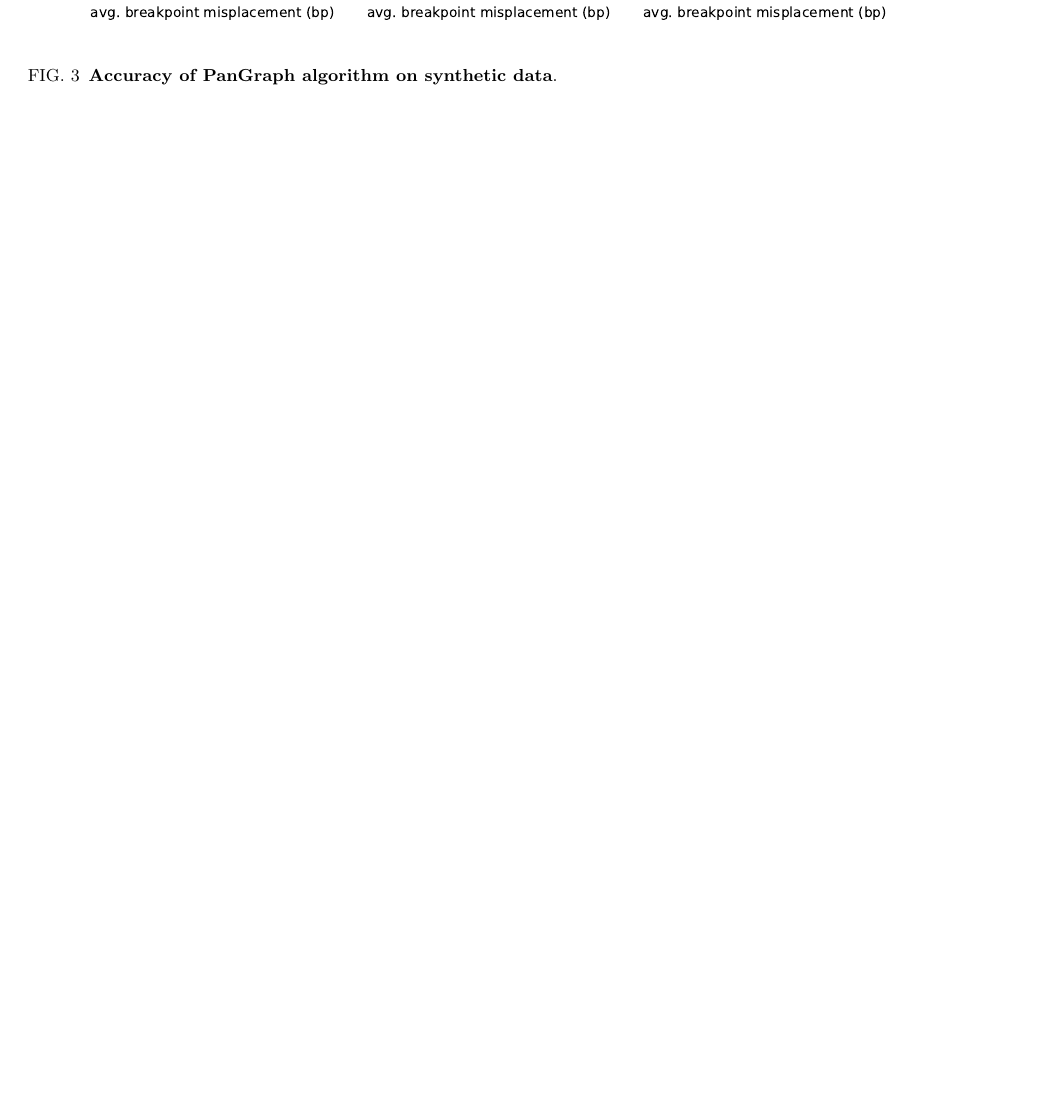
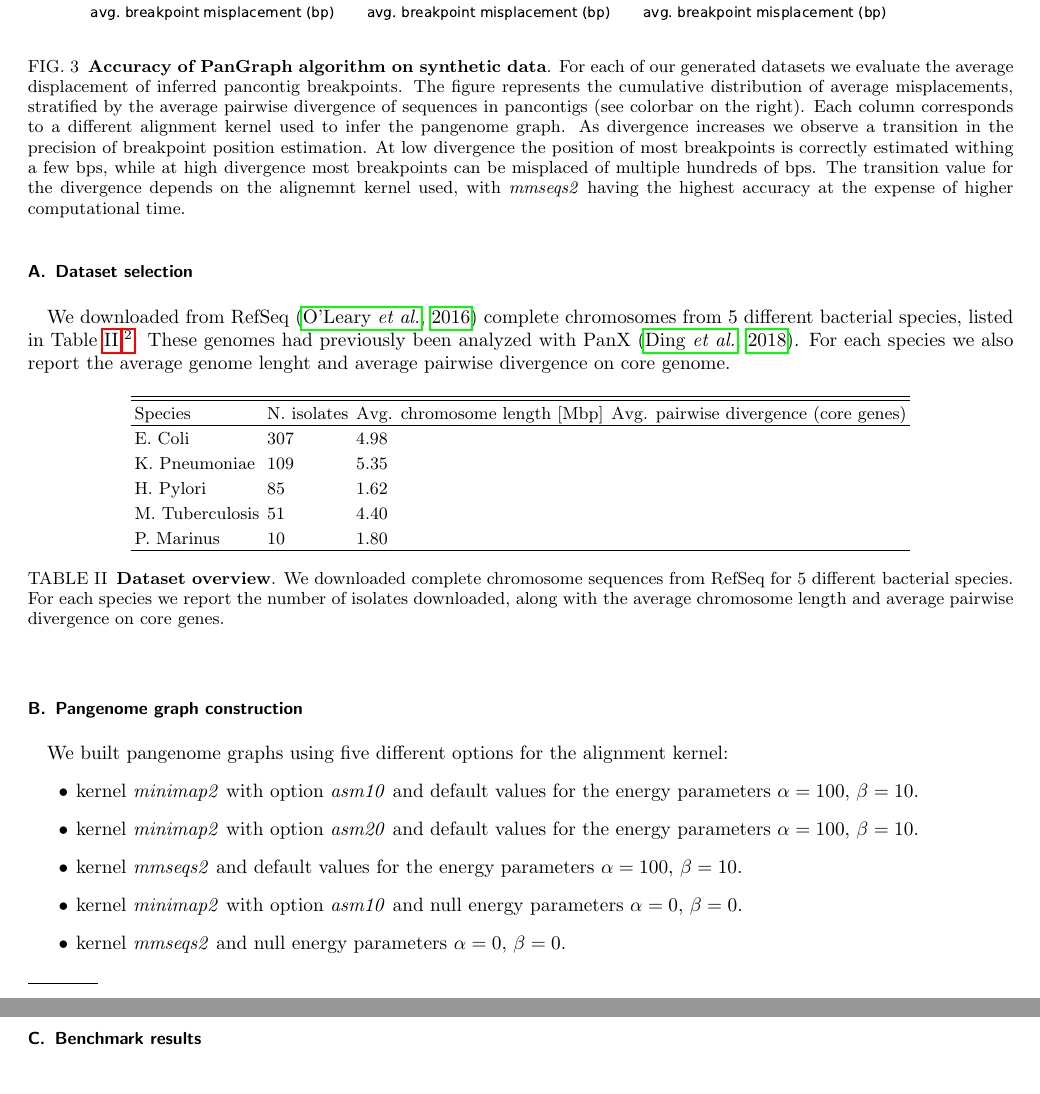
Before and after one commit to neherlab/pangraph-paper, a LaTeX paper (supplementary.tex): part of page 4 of 6 before the commit and two parts of pages 4 and 5 of 7 after it, the two joined at a grey line, cut so that both start at the same text, the shorter picture padded with empty space. Compiled offline with pdfLaTeX.

Commit message:
feat: continued supplementary

```diff
--- a/supplementary.tex
+++ b/supplementary.tex
@@ -93,9 +93,9 @@ Once this link has been established we group simulations by the value of $h$ and
 To evaluate this displacement it is first necessary to link breakpoints on the real and reconstructed pangenome graph. We formulate this problem as an assignment problem, and solve it numerically using the Hungarian method \cite{kuhn1955hungarian}. For each isolate we call $b_i$ for $i=1,\ldots,I$ the panconting breakpoints on the real pangenome graph, and $b_j$ for $j=1,\ldots,J$ the ones on the reconstructed pangenome graph.\footnote{To avoid artifacts generated by the default threshold distance $d=100$ bp of pangraph, if on any of the two pangenome graphs a pair of breakpoints sits at a distance smaller than this threshold, we remove one of them from the set of breakpoints.} We define a cost matrix $D_{ij} = d(b_i,b_j)$ whose elements are distances on the genome of the isolate of pairs of breakpoints on the two graphs. We then numerically solve the assignment problem on this matrix, and obtain a set of $K = \min\{ I,J \}$ pairings between breakpoints such that the distance between the pairs is minimal and all the breakpoints of the graph with minimum number of breakpoints have been paired. The average distance between breakpoints in these pairs is the average breakpoint distance of the graph.\\
 For each simulation we obtain a number of average breakpoint distances equal to the number of isolates in the simulation. In Fig.~\ref{fig:benchmark-accuracy-suppl} we plot the cumulative distribution of these distances, considering only distances smaller than 1 kbp, stratifying simulations according to the average pairwise divergence of pancontigs inferred from the value of $\mu$. Each panel correspond to a different alignment kernel. As the sequence diversity increases we observe a clear transition. For low diversity most of the breakpoints are inferred to be only a few bp away from their real position, while for highly diverged sequences the position of breakpoints is not precisely inferred and can be hundreds of bp away from their real position. For different alignment kernels this transition occurs at different values of the divergence, with \textit{mmseqs2} being accurate at higher divergence values, as can be visualize from Fig.~XX in the main text.
 
-\begin{figure}[h]
+\begin{figure}[htb]
     \includegraphics[width=\textwidth]{figs_suppl/accuracy_comparison.pdf}
-    \caption{{\bf Accuracy of PanGraph algorithm on synthetic data}.}
+    \caption{{\bf Accuracy of PanGraph algorithm on synthetic data}. For each of our generated datasets we evaluate the average displacement of inferred pancontig breakpoints. The figure represents the cumulative distribution of average misplacements, stratified by the average pairwise divergence of sequences in pancontigs (see colorbar on the right). Each column corresponds to a different alignment kernel used to infer the pangenome graph. As divergence increases we observe a transition in the precision of breakpoint position estimation. At low divergence the position of most breakpoints is correctly estimated withing a few bps, while at high divergence most breakpoints can be misplaced of multiple hundreds of bps. The transition value for the divergence depends on the alignemnt kernel used, with \textit{mmseqs2} having the highest accuracy at the expense of higher computational time.}
     \label{fig:benchmark-accuracy-suppl}
 \end{figure}
 
@@ -105,3 +106,42 @@ For each simulation we obtain a number of average breakpoint distances equal to
+\subsection{Dataset selection}
+
+We downloaded from RefSeq \cite{o2016reference} complete chromosomes from 5 different bacterial species, listed in Table~\ref{table:panx-dataset}.\footnote{A complete list of accession numbers can be found in...}. These genomes had previously been analyzed with PanX \cite{ding2018panx}. For each species we also report the average genome lenght and average pairwise divergence on core genome.
+
+% TODO: also report average core genome size?
+% TODO: avoid talking about PanX?
+% TODO: add link with accesion numbers and download?
+
+\begin{table}[hb]
+    \begin{tabular}{l l l l}
+        \hline\hline
+        Species         & N. isolates & Avg. chromosome length [Mbp] & Avg. pairwise divergence (core genes) \\
+        \hline
+        E.~Coli         & 307         & 4.98                         &                                       \\
+        K.~Pneumoniae   & 109         & 5.35                         &                                       \\
+        H.~Pylori       & 85          & 1.62                         &                                       \\
+        M.~Tuberculosis & 51          & 4.40                         &                                       \\
+        P.~Marinus      & 10          & 1.80                         &                                       \\
+        \hline
+    \end{tabular}
+    \caption{{\bf Dataset overview}. We downloaded complete chromosome sequences from RefSeq for 5 different bacterial species. For each species we report the number of isolates downloaded, along with the average chromosome length and average pairwise divergence on core genes.}
+    \label{table:panx-dataset}
+\end{table}
+
+\subsection{Pangenome graph construction}
+
+We built pangenome graphs using five different options for the alignment kernel:
+\begin{itemize}
+    \item kernel \textit{minimap2} with option \textit{asm10} and default values for the energy parameters $\alpha=100$, $\beta=10$.
+    \item kernel \textit{minimap2} with option \textit{asm20} and default values for the energy parameters $\alpha=100$, $\beta=10$.
+    \item kernel \textit{mmseqs2} and default values for the energy parameters $\alpha=100$, $\beta=10$.
+    \item kernel \textit{minimap2} with option \textit{asm10} and null energy parameters $\alpha=0$, $\beta=0$.
+    \item kernel \textit{mmseqs2} and null energy parameters $\alpha=0$, $\beta=0$.
+\end{itemize}
+% TODO: describe expectations and reasons for the choice
+
+\subsection{Benchmark results}
+
+\begin{figure}[htb]
     \includegraphics[width=\textwidth]{figs_suppl/panx_benchmark_suppl.pdf}
     \caption{{\bf Benchmark on real data}.}
     \label{fig:panx-benchmark-suppl}
```
Also changed, not shown: supplementary.tex (39 more changed lines).
